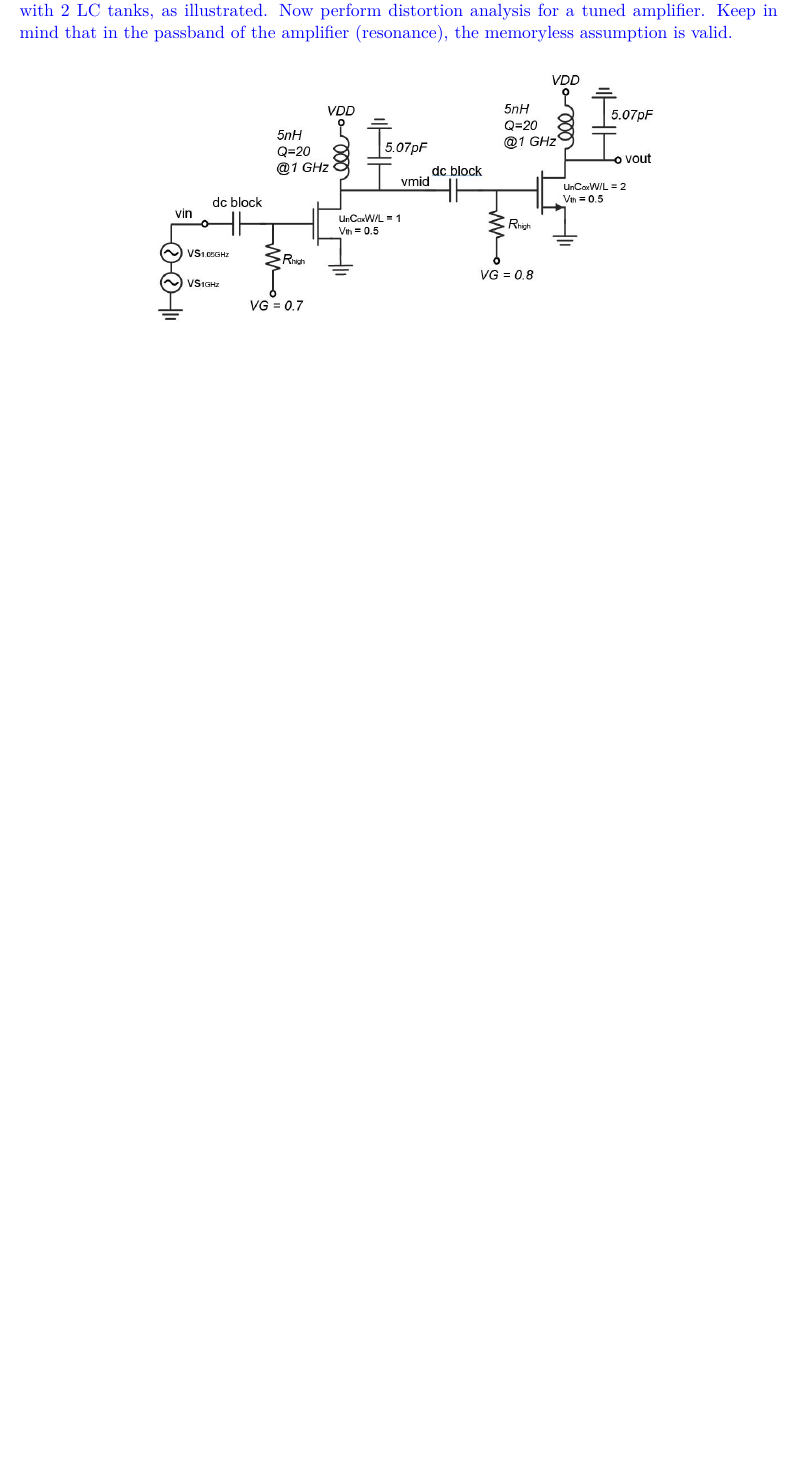
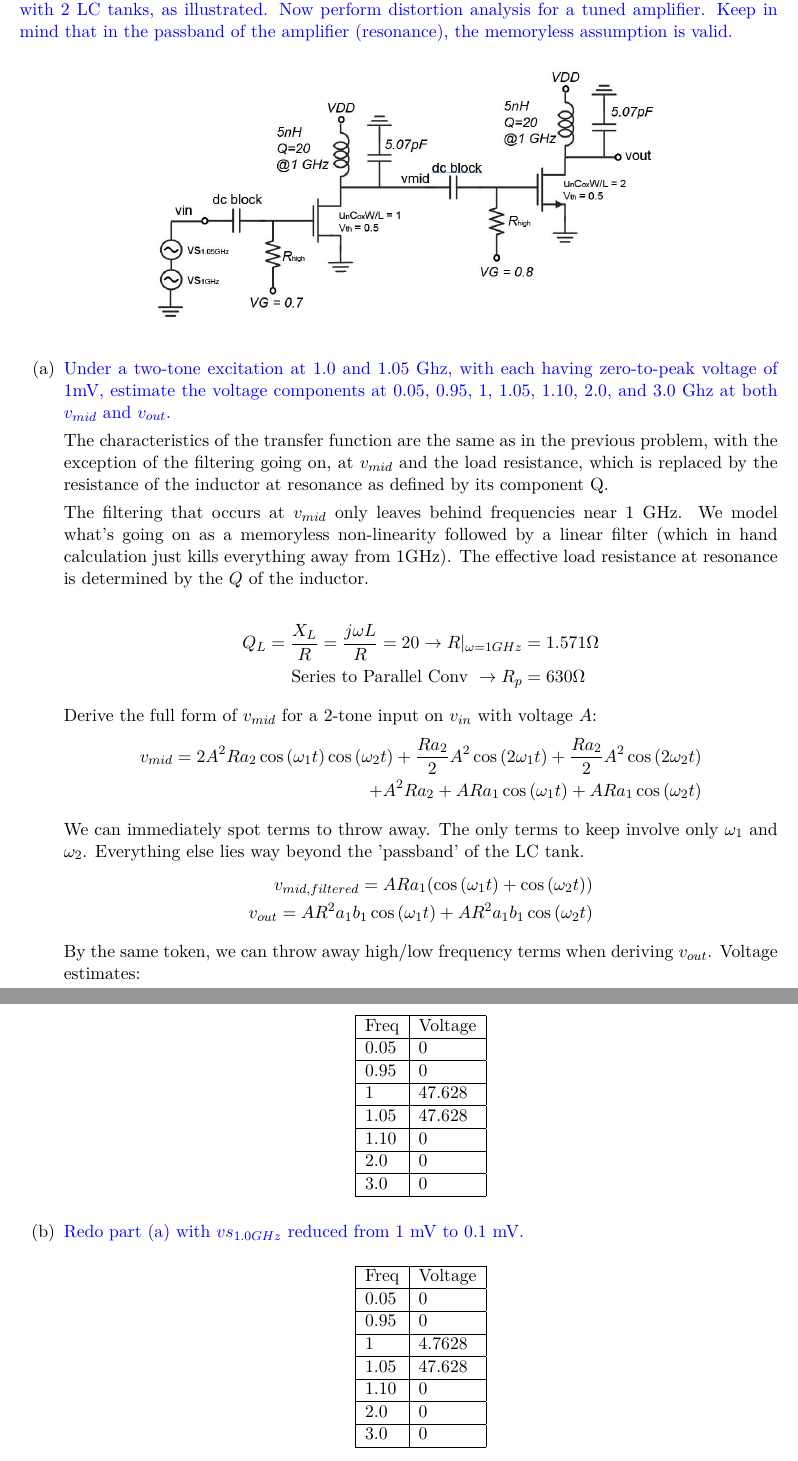
Before and after one commit to vighneshiyer/ee142, a LaTeX problem sheet (HW/hw8/hw8.tex): part of page 5 of 5 before the commit and two parts of pages 5 and 6 of 6 after it, the two joined at a grey line, cut so that both start at the same text, the shorter picture padded with empty space. Compiled offline with XeLaTeX.

Commit message:
working hw8

```diff
--- a/HW/hw8/hw8.tex
+++ b/HW/hw8/hw8.tex
@@ -141,5 +141,60 @@ Keep in mind that in the passband of the amplifier (resonance), the memoryless a
 \begin{figure}[H]
     \centering \includegraphics[width=\textwidth-5cm]{problem3_schematic.jpg}
 \end{figure}
+\begin{enumerate}[label=(\alph*)]
+    \item {\color{blue} Under a two-tone excitation at 1.0 and 1.05 Ghz, with each having zero-to-peak voltage of 1mV, estimate the voltage components at 0.05, 0.95, 1, 1.05, 1.10, 2.0, and 3.0 Ghz at both $v_{mid}$ and $v_{out}$.}
+
+    The characteristics of the transfer function are the same as in the previous problem, with the exception of the filtering going on, at $v_{mid}$ and the load resistance, which is replaced by the resistance of the inductor at resonance as defined by its component Q.
+
+    The filtering that occurs at $v_{mid}$ only leaves behind frequencies near 1 GHz.
+    We model what's going on as a memoryless non-linearity followed by a linear filter (which in hand calculation just kills everything away from 1GHz).
+    The effective load resistance at resonance is determined by the $Q$ of the inductor.
+
+    \begin{align*}
+        Q_L = \frac{X_L}{R} = \frac{j \omega L}{R} = 20 \rightarrow R \rvert_{\omega = 1GHz} &= 1.571 \Omega \\
+        \text{Series to Parallel Conv } \rightarrow R_p &= 630 \Omega
+    \end{align*}
+
+    Derive the full form of $v_{mid}$ for a 2-tone input on $v_{in}$ with voltage $A$:
+    \begin{align*}
+        v_{mid} = 2 A^{2} R a_{2} \cos{\left (\omega_1 t \right )} \cos{\left (\omega_2 t \right )} + \frac{R a_{2}}{2} A^{2} \cos{\left (2 \omega_1 t \right )} + \frac{R a_{2}}{2} A^{2} \cos{\left (2 \omega_2 t \right )} \\ + A^{2} R a_{2} + A R a_{1} \cos{\left (\omega_1 t \right )} + A R a_{1} \cos{\left (\omega_2 t \right )}
+    \end{align*}
+
+    We can immediately spot terms to throw away. The only terms to keep involve only $\omega_1$ and $\omega_2$. Everything else
+        lies way beyond the 'passband' of the LC tank.
+    \begin{align*}
+        v_{mid,filtered} = A R a_{1} (\cos{\left (\omega_1 t \right )} + \cos{\left (\omega_2 t \right )}) \\
+        v_{out} = A R^{2} a_{1} b_{1} \cos{\left (\omega_1 t \right )} + A R^{2} a_{1} b_{1} \cos{\left (\omega_2 t \right )}
+    \end{align*}
+
+    By the same token, we can throw away high/low frequency terms when deriving $v_{out}$. Voltage estimates:
+
+    \begin{center}
+    \begin{tabular}{| l | l |} \hline
+        Freq & Voltage \\ \hline
+        0.05 & 0 \\ \hline
+        0.95 & 0 \\ \hline
+        1 & 47.628 \\ \hline
+        1.05 & 47.628 \\ \hline
+        1.10 & 0 \\ \hline
+        2.0 & 0 \\ \hline
+        3.0 & 0 \\ \hline
+    \end{tabular}
+    \end{center}
+
+    \item {\color{blue} Redo part (a) with $vs_{1.0GHz}$ reduced from 1 mV to 0.1 mV.}
+    \begin{center}
+    \begin{tabular}{| l | l |} \hline
+        Freq & Voltage \\ \hline
+        0.05 & 0 \\ \hline
+        0.95 & 0 \\ \hline
+        1 & 4.7628 \\ \hline
+        1.05 & 47.628 \\ \hline
+        1.10 & 0 \\ \hline
+        2.0 & 0 \\ \hline
+        3.0 & 0 \\ \hline
+    \end{tabular}
+    \end{center}
+\end{enumerate}
 
 \end{document}
```
Also changed, not shown: HW/hw8/hw8.pdf, 1 other file.
